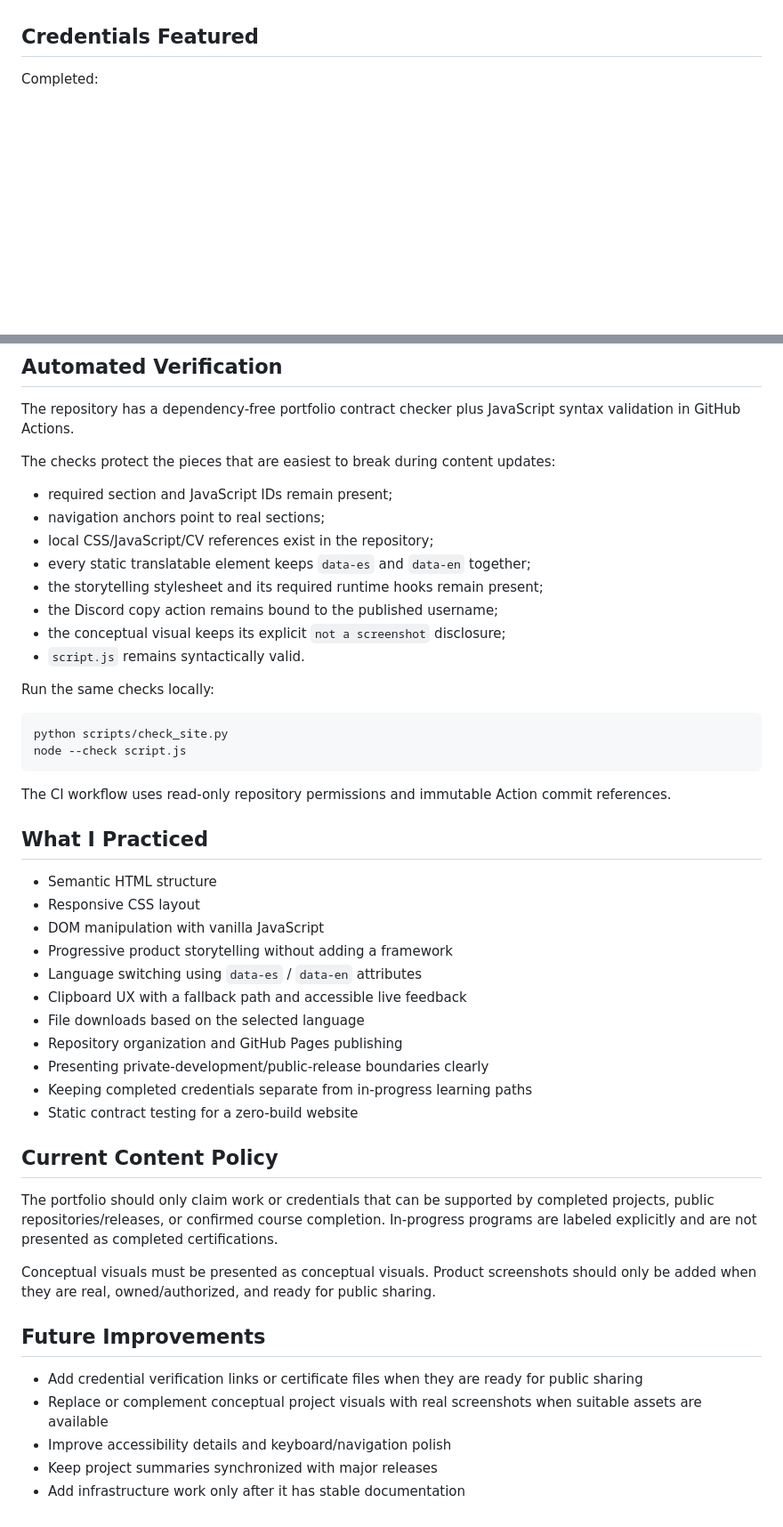
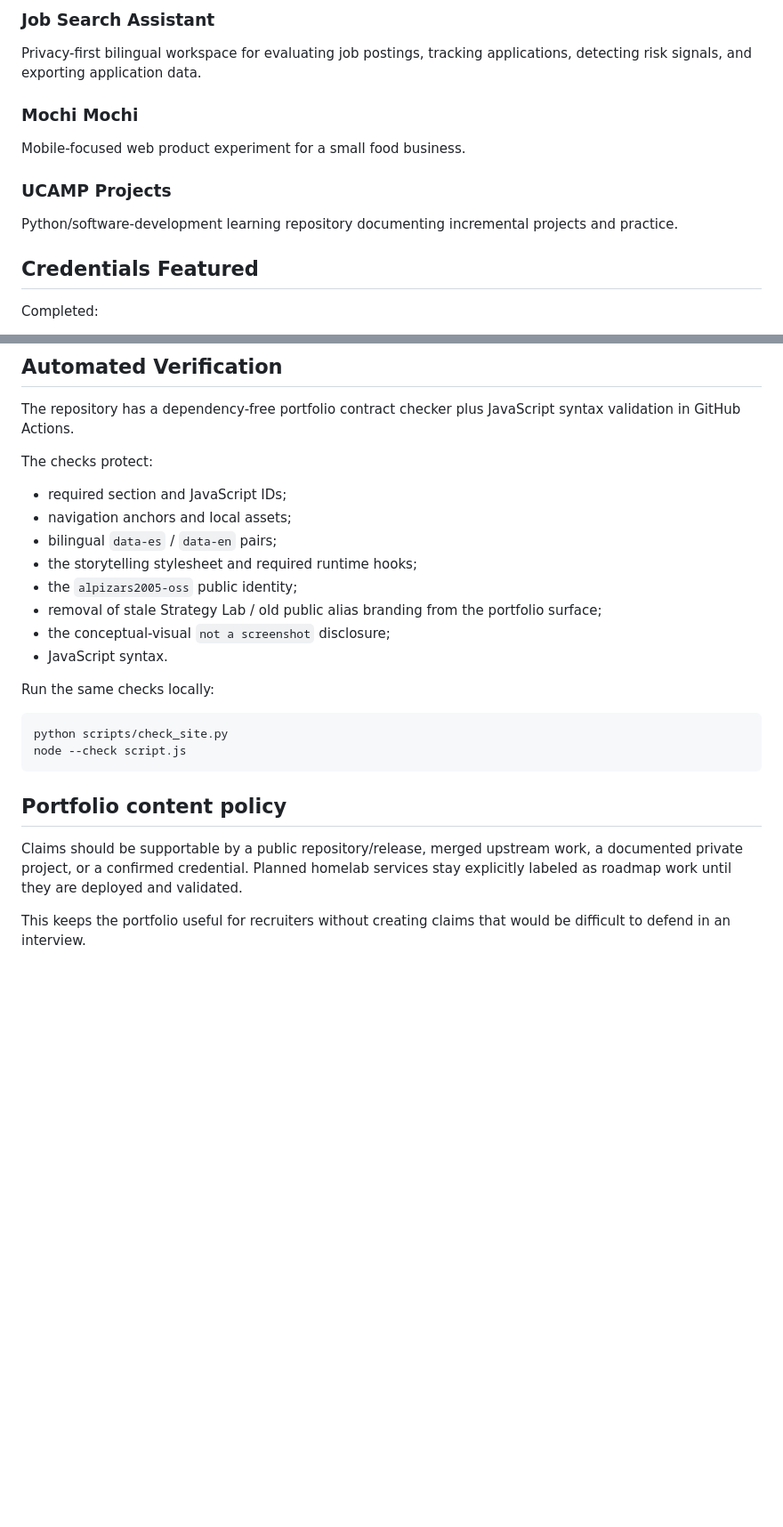
Before and after one commit to alpizars2005-oss/aalfredo-dev, a Markdown page: README.md, 2 parts joined by grey strips. Shown at 89% size. GitHub-like rendering; blank space fills up the shorter version.

````diff
--- a/README.md
+++ b/README.md
@@ -59,3 +65,14 @@ Each project also exposes compact metadata for type, year, public/private bounda
+### Job Search Assistant
+
+Privacy-first bilingual workspace for evaluating job postings, tracking applications, detecting risk signals, and exporting application data.
+
+### Mochi Mochi
+
+Mobile-focused web product experiment for a small food business.
+
+### UCAMP Projects
+
+Python/software-development learning repository documenting incremental projects and practice.
 
 ## Credentials Featured
 
@@ -82,16 +99,16 @@ In progress:
 
 The repository has a dependency-free portfolio contract checker plus JavaScript syntax validation in GitHub Actions.
 
-The checks protect the pieces that are easiest to break during content updates:
+The checks protect:
 
-- required section and JavaScript IDs remain present;
-- navigation anchors point to real sections;
-- local CSS/JavaScript/CV references exist in the repository;
-- every static translatable element keeps `data-es` and `data-en` together;
-- the storytelling stylesheet and its required runtime hooks remain present;
-- the Discord copy action remains bound to the published username;
-- the conceptual visual keeps its explicit `not a screenshot` disclosure;
-- `script.js` remains syntactically valid.
+- required section and JavaScript IDs;
+- navigation anchors and local assets;
+- bilingual `data-es` / `data-en` pairs;
+- the storytelling stylesheet and required runtime hooks;
+- the `alpizars2005-oss` public identity;
+- removal of stale Strategy Lab / old public alias branding from the portfolio surface;
+- the conceptual-visual `not a screenshot` disclosure;
+- JavaScript syntax.
 
 Run the same checks locally:
 
@@ -100,32 +117,8 @@ python scripts/check_site.py
 node --check script.js
 ```
 
-The CI workflow uses read-only repository permissions and immutable Action commit references.
+## Portfolio content policy
 
-## What I Practiced
+Claims should be supportable by a public repository/release, merged upstream work, a documented private project, or a confirmed credential. Planned homelab services stay explicitly labeled as roadmap work until they are deployed and validated.
 
-- Semantic HTML structure
-- Responsive CSS layout
-- DOM manipulation with vanilla JavaScript
-- Progressive product storytelling without adding a framework
-- Language switching using `data-es` / `data-en` attributes
-- Clipboard UX with a fallback path and accessible live feedback
-- File downloads based on the selected language
-- Repository organization and GitHub Pages publishing
-- Presenting private-development/public-release boundaries clearly
-- Keeping completed credentials separate from in-progress learning paths
-- Static contract testing for a zero-build website
-
-## Current Content Policy
-
-The portfolio should only claim work or credentials that can be supported by completed projects, public repositories/releases, or confirmed course completion. In-progress programs are labeled explicitly and are not presented as completed certifications.
-
-Conceptual visuals must be presented as conceptual visuals. Product screenshots should only be added when they are real, owned/authorized, and ready for public sharing.
-
-## Future Improvements
-
-- Add credential verification links or certificate files when they are ready for public sharing
-- Replace or complement conceptual project visuals with real screenshots when suitable assets are available
-- Improve accessibility details and keyboard/navigation polish
-- Keep project summaries synchronized with major releases
-- Add infrastructure work only after it has stable documentation
+This keeps the portfolio useful for recruiters without creating claims that would be difficult to defend in an interview.
````
Also changed, not shown: other parts of README.md (+44 -38 lines).
